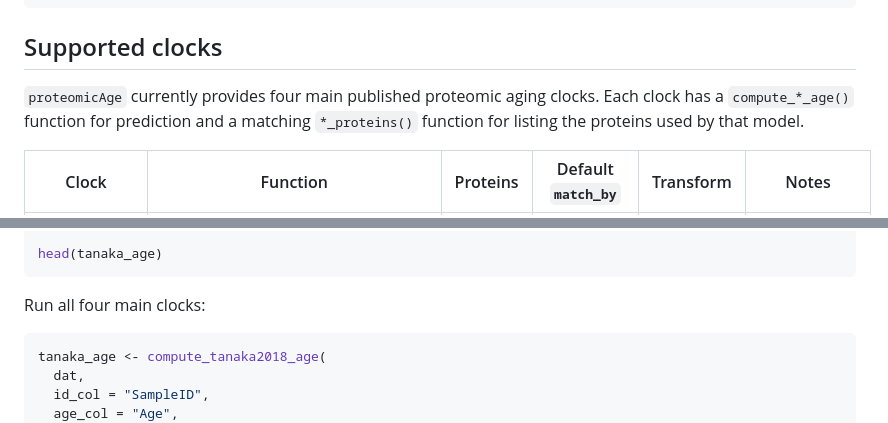
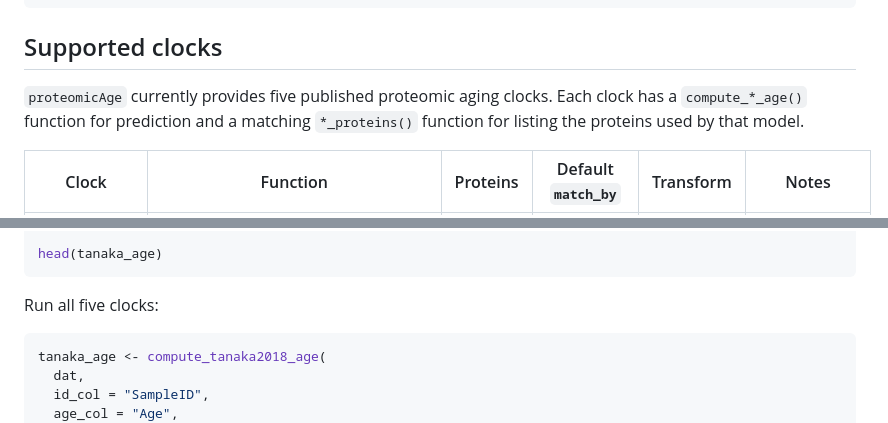
Before and after one commit to EnricMartin/proteomicAge, a Markdown page: README.md, 2 parts joined by grey strips. GitHub-like rendering.

````diff
--- a/README.md
+++ b/README.md
@@ -14,7 +14,7 @@ remotes::install_github("EnricMartin/proteomicAge")
 
 ## Supported clocks
 
-`proteomicAge` currently provides four main published proteomic aging clocks.
+`proteomicAge` currently provides five published proteomic aging clocks.
 Each clock has a `compute_*_age()` function for prediction and a matching
 `*_proteins()` function for listing the proteins used by that model.
 
@@ -77,7 +75,7 @@ tanaka_age <- compute_tanaka2018_age(
 head(tanaka_age)
 ```
 
-Run all four main clocks:
+Run all five clocks:
 
 ```r
 tanaka_age <- compute_tanaka2018_age(
````
Also changed, not shown: other parts of README.md (+17 -3 lines).
